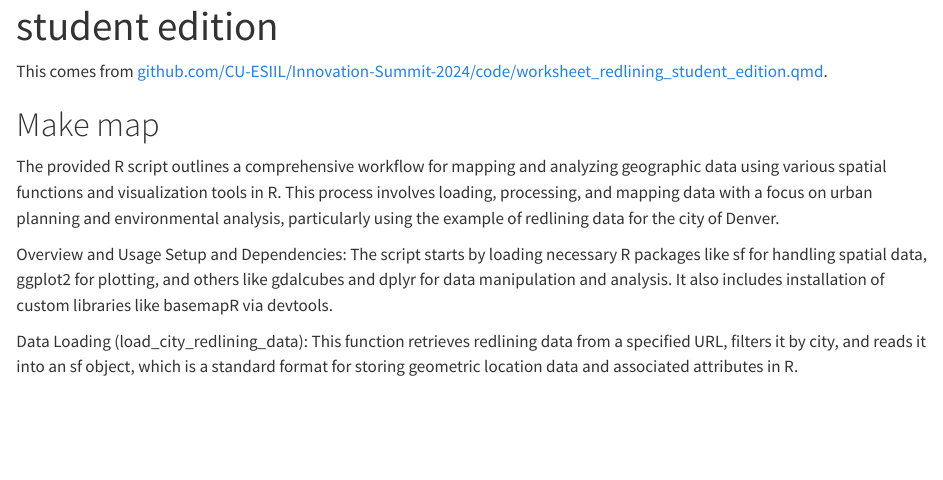
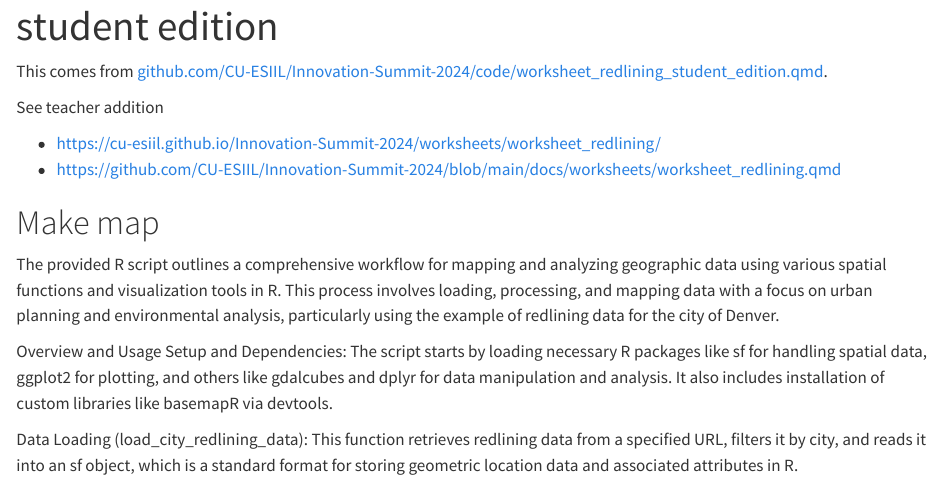
Before and after one commit to byandell-Tribal/geospatial, a Quarto document (redlining.qmd): the page in a window 1100 px wide, from its top. Rendered offline with R 4.5, knitr and Pandoc in place of Quarto, with nearby package versions; drawn as R Markdown's standard HTML page in place of the format the file asks for; some code elsewhere in the file could not run offline.

Commit message:
add teacher page link

```diff
--- a/redlining.qmd
+++ b/redlining.qmd
@@ -5,6 +5,11 @@ format: gfm
 
 This comes from
 [github.com/CU-ESIIL/Innovation-Summit-2024/code/worksheet_redlining_student_edition.qmd](https://github.com/CU-ESIIL/Innovation-Summit-2024/blob/main/code/worksheet_redlining_student_edition.qmd).
+
+See teacher addition
+
+- <https://cu-esiil.github.io/Innovation-Summit-2024/worksheets/worksheet_redlining/>
+- <https://github.com/CU-ESIIL/Innovation-Summit-2024/blob/main/docs/worksheets/worksheet_redlining.qmd>
 
 # Make map
 
```
